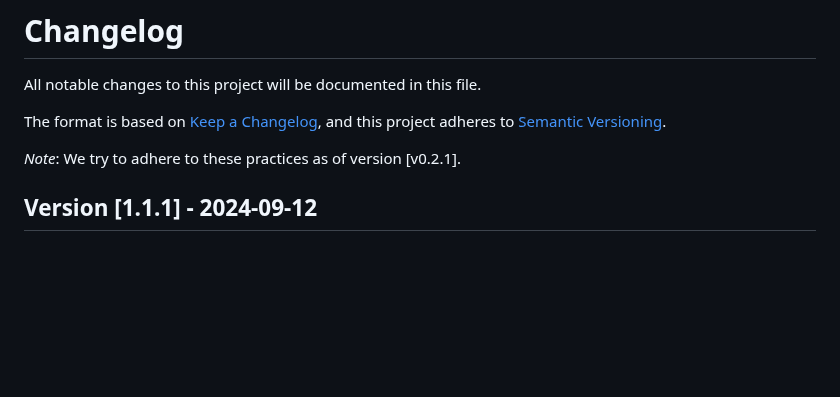
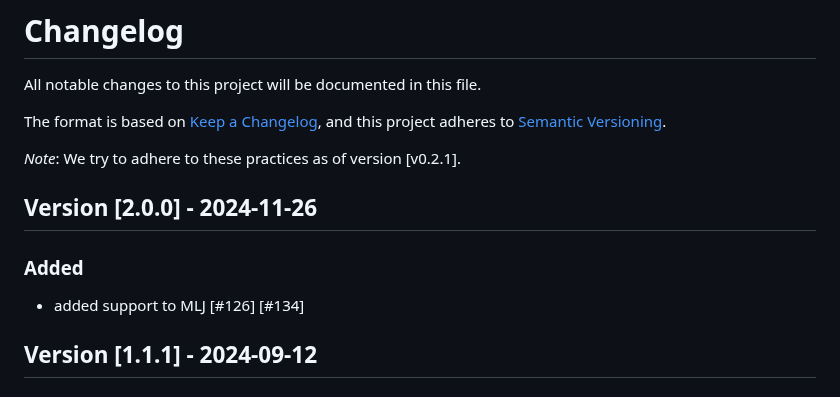
Before and after one commit to JuliaTrustworthyAI/LaplaceRedux.jl, a Markdown page: CHANGELOG.md, the part around the change. Drawn GitHub-style; blank space fills up the shorter version.

Commit message:
added info in changelog

```diff
--- a/CHANGELOG.md
+++ b/CHANGELOG.md
@@ -5,6 +5,16 @@ All notable changes to this project will be documented in this file.
 The format is based on [Keep a Changelog](https://keepachangelog.com/en/1.1.0/), and this project adheres to [Semantic Versioning](https://semver.org/spec/v2.0.0.html).
 
 *Note*: We try to adhere to these practices as of version [v0.2.1].
+
+
+## Version [2.0.0] - 2024-11-26
+
+
+
+### Added
+
+-  added support to MLJ [#126] [#134]
+
 
 ## Version [1.1.1] - 2024-09-12
 
```
